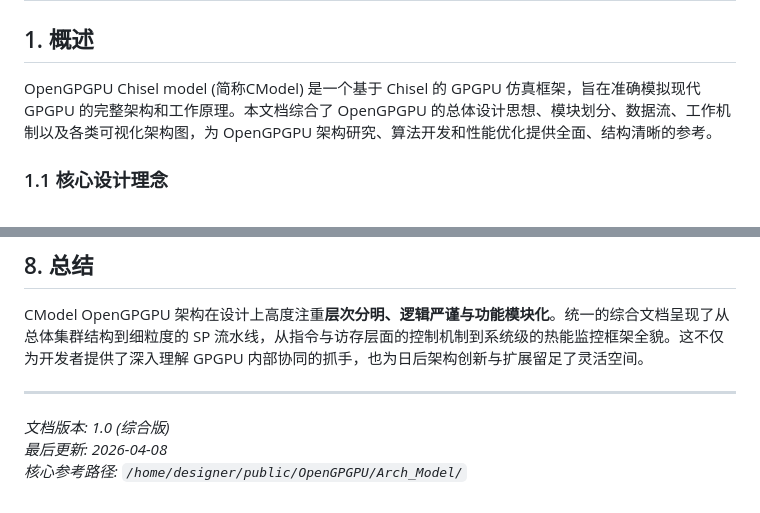
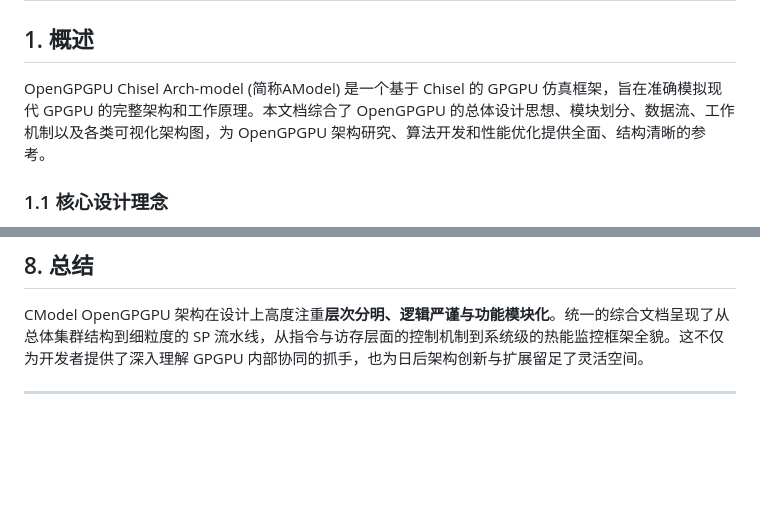
Before and after one commit to zhaopeng309/opengpgpu-web, a Markdown page: docs/arch/ARCHITECTURE.md, 2 parts joined by grey strips. Rendered like a GitHub page; blank space fills up the shorter version.

Commit message:
update Arch doc.

```diff
--- a/docs/arch/ARCHITECTURE.md
+++ b/docs/arch/ARCHITECTURE.md
@@ -2,7 +2,7 @@
 
 ## 1. 概述
 
-OpenGPGPU Chisel model (简称CModel) 是一个基于 Chisel 的 GPGPU 仿真框架，旨在准确模拟现代 GPGPU 的完整架构和工作原理。本文档综合了  OpenGPGPU 的总体设计思想、模块划分、数据流、工作机制以及各类可视化架构图，为 OpenGPGPU 架构研究、算法开发和性能优化提供全面、结构清晰的参考。
+OpenGPGPU Chisel Arch-model (简称AModel) 是一个基于 Chisel 的 GPGPU 仿真框架，旨在准确模拟现代 GPGPU 的完整架构和工作原理。本文档综合了  OpenGPGPU 的总体设计思想、模块划分、数据流、工作机制以及各类可视化架构图，为 OpenGPGPU 架构研究、算法开发和性能优化提供全面、结构清晰的参考。
 
 ### 1.1 核心设计理念
 
@@ -472,7 +472,3 @@ graph LR
 CModel OpenGPGPU 架构在设计上高度注重**层次分明、逻辑严谨与功能模块化**。统一的综合文档呈现了从总体集群结构到细粒度的 SP 流水线，从指令与访存层面的控制机制到系统级的热能监控框架全貌。这不仅为开发者提供了深入理解 GPGPU 内部协同的抓手，也为日后架构创新与扩展留足了灵活空间。
 
 ---
-
-*文档版本: 1.0 (综合版)*
-*最后更新: 2026-04-08*
-*核心参考路径: `/home/designer/public/OpenGPGPU/Arch_Model/`*
```
